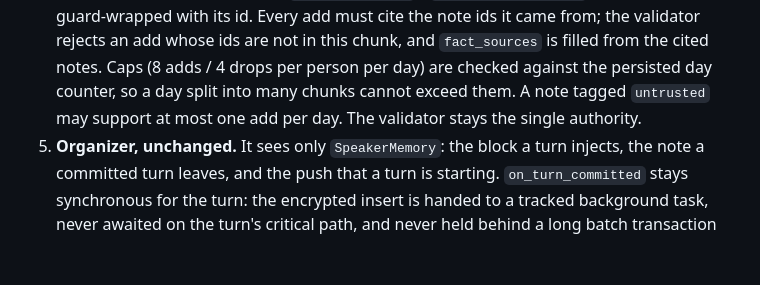
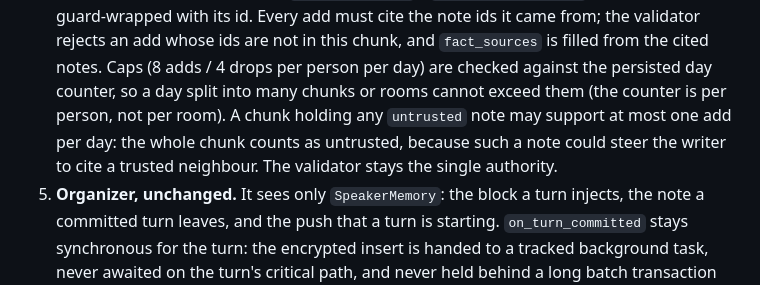
Before and after one commit to Qcko/Glados, a Markdown page: DESIGN-speaker-memory.md, the part around the change. Drawn GitHub-style; blank space fills up the shorter version.

Commit message:
docs(memory): caps are per person; untrusted taints the whole chunk

```diff
--- a/DESIGN-speaker-memory.md
+++ b/DESIGN-speaker-memory.md
@@ -93,8 +93,10 @@ run is injected from the next turn on, which in practice is the next morning.
    ids it came from; the validator rejects an add whose ids are not in this
    chunk, and `fact_sources` is filled from the cited notes. Caps (8 adds /
    4 drops per person per day) are checked against the persisted day counter,
-   so a day split into many chunks cannot exceed them. A note tagged
-   `untrusted` may support at most one add per day. The validator stays the
+   so a day split into many chunks or rooms cannot exceed them (the counter
+   is per person, not per room). A chunk holding any `untrusted` note may
+   support at most one add per day: the whole chunk counts as untrusted,
+   because such a note could steer the writer to cite a trusted neighbour. The validator stays the
    single authority.
 5. **Organizer, unchanged.** It sees only `SpeakerMemory`: the block a turn
    injects, the note a committed turn leaves, and the push that a turn is
```
